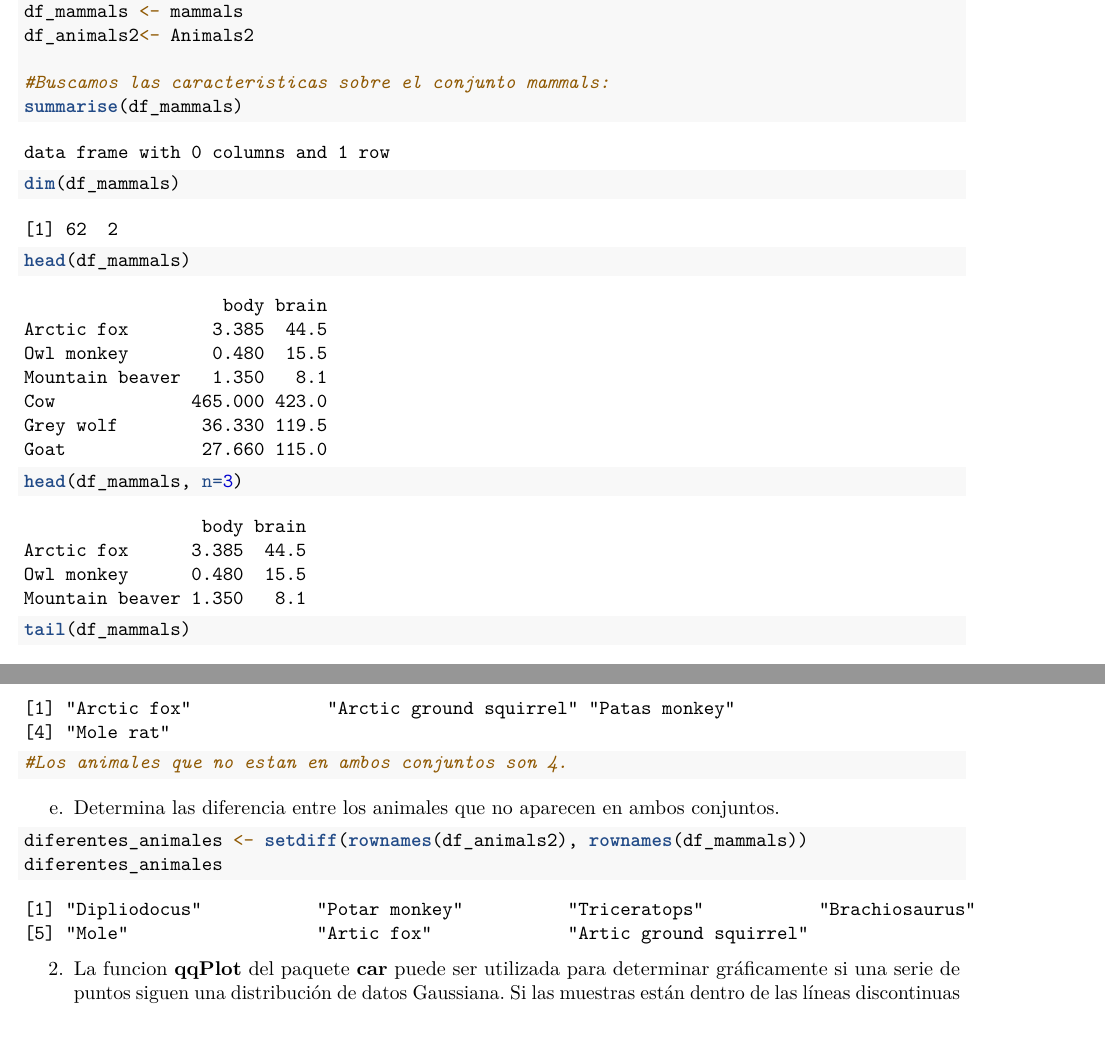
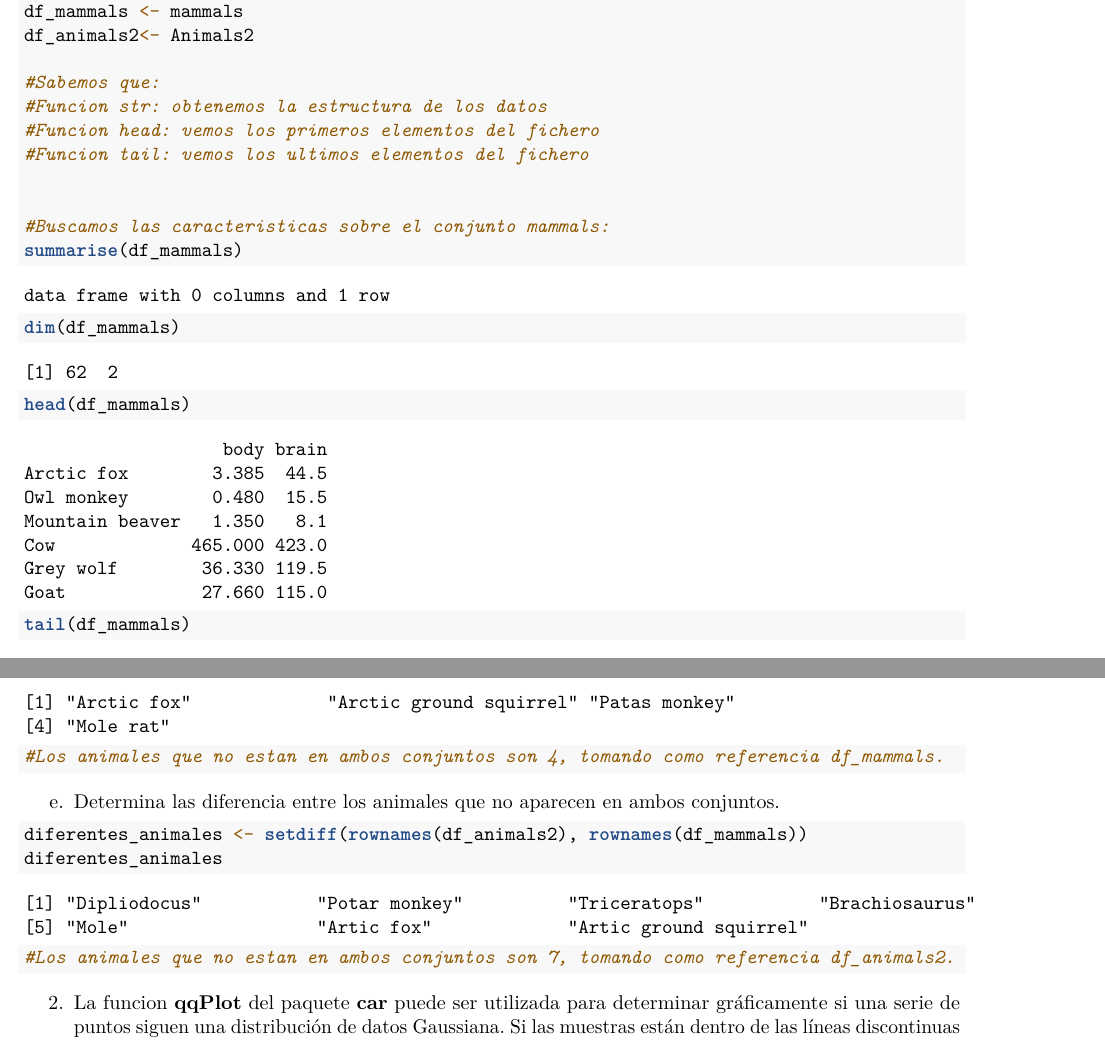
Before and after one commit to Sendy3/SolucionesTema1_, an R Markdown document (BoletinTema1ALUMNO.Rmd): two parts of pages 1 and 4 of 5, joined at a grey line, cut so that both start at the same text. Rendered offline with R 4.5, knitr and Pandoc, then LaTeX, with nearby package versions.

Commit message:
retoques de apartados anteriores

````diff
--- a/BoletinTema1ALUMNO.Rmd
+++ b/BoletinTema1ALUMNO.Rmd
@@ -96,11 +96,16 @@ c.  Muestra los nombres de las filas y las columnas (**rownames**, **colnames**)
 df_mammals <- mammals
 df_animals2<- Animals2
 
+#Sabemos que:
+#Funcion str: obtenemos la estructura de los datos
+#Funcion head: vemos los primeros elementos del fichero
+#Funcion tail: vemos los ultimos elementos del fichero
+
+
 #Buscamos las caracteristicas sobre el conjunto mammals:
 summarise(df_mammals)
 dim(df_mammals)
 head(df_mammals)
-head(df_mammals, n=3)
 tail(df_mammals)
 str(df_mammals)
 #Mostramos los nombres de las filas y columnas:
@@ -138,7 +143,7 @@ e.  Usa **setdiff** para averiguar qué animales no están en ambos conjuntos.
 diferentes_mammals <- setdiff(rownames(df_mammals), rownames(df_animals2))
 diferentes_mammals
 
-#Los animales que no estan en ambos conjuntos son 4.
+#Los animales que no estan en ambos conjuntos son 4, tomando como referencia df_mammals.
 
 
 ```
@@ -152,7 +157,7 @@ e.  Determina las diferencia entre los animales que no aparecen en ambos conjunt
 diferentes_animales <- setdiff(rownames(df_animals2), rownames(df_mammals))
 diferentes_animales
 
-
+#Los animales que no estan en ambos conjuntos son 7, tomando como referencia df_animals2.
 
 
 
````
